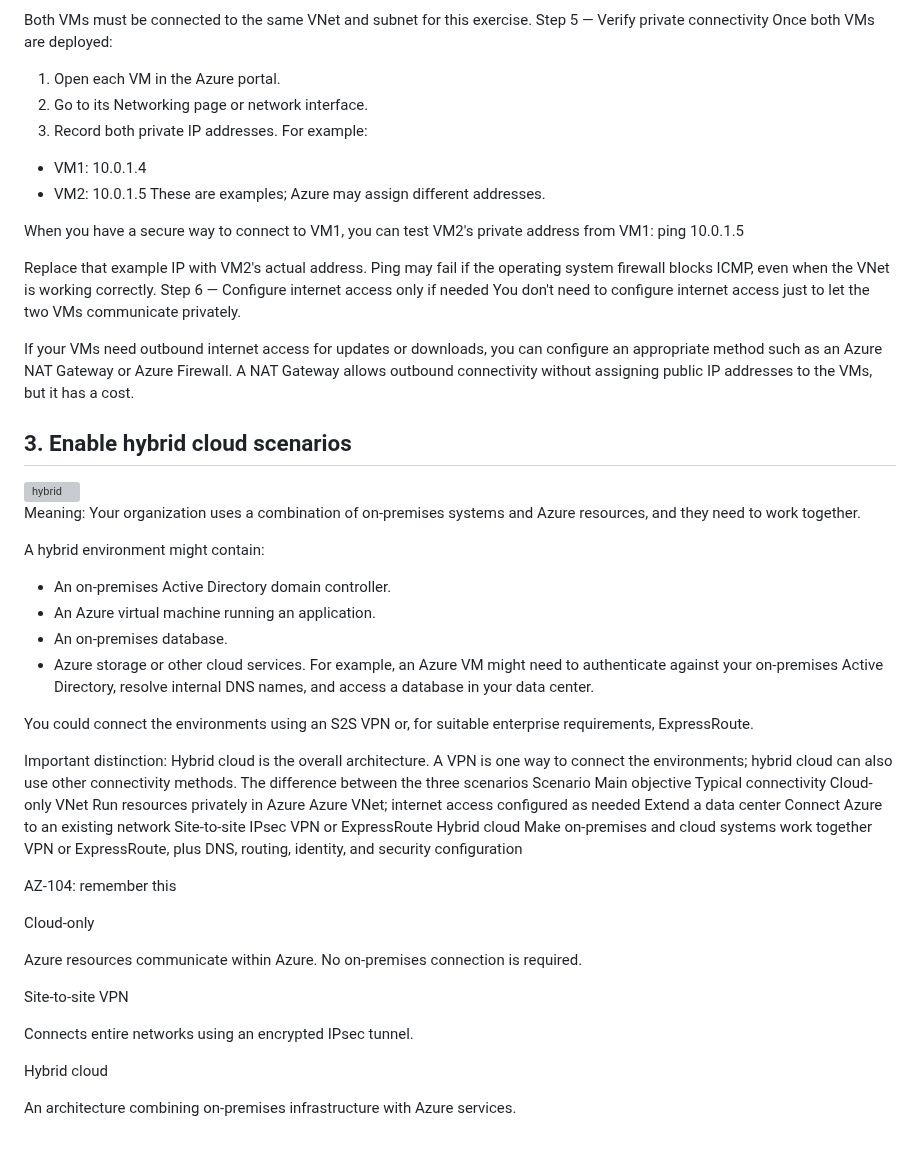
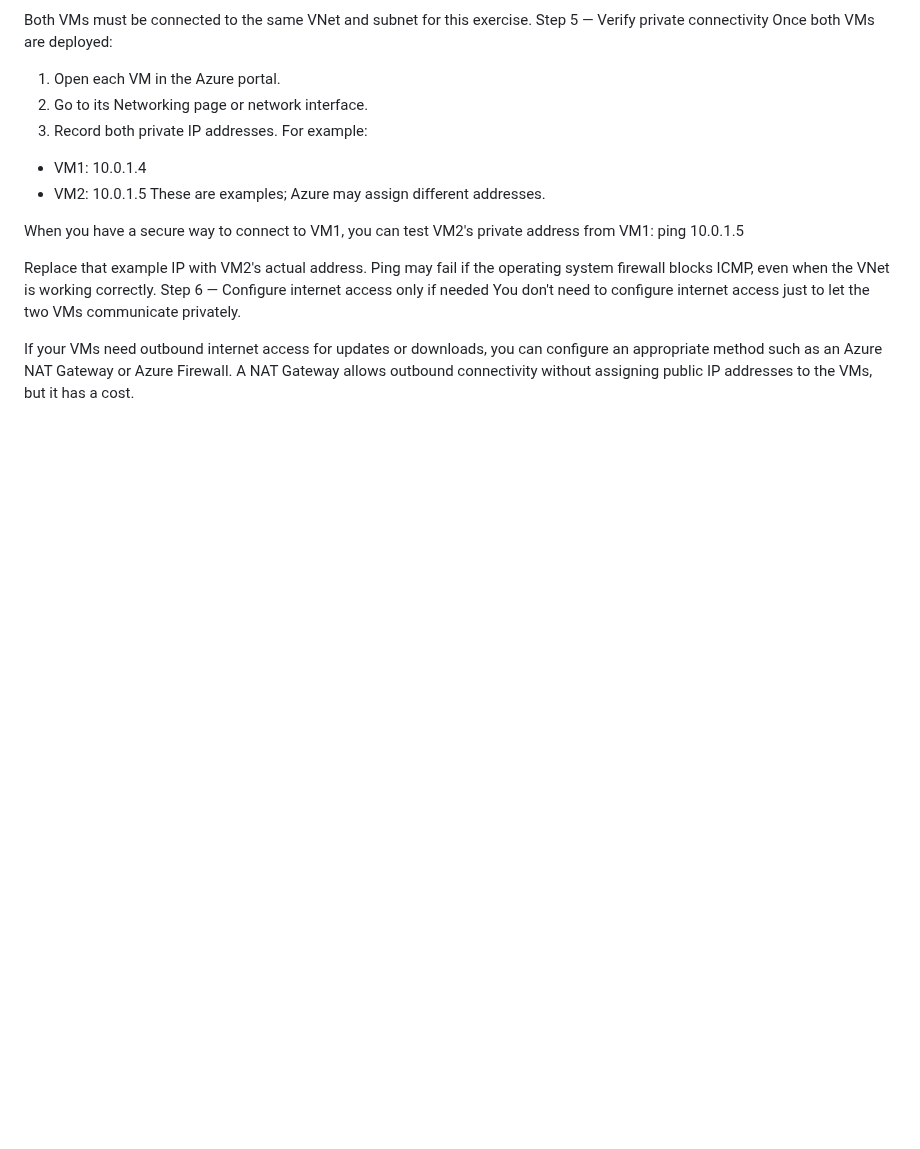
Before and after one commit to jambon3/jambon3-Az104-greenmaze-landing-zone-Lab, a Markdown page: Docs/04-Azure-Plan-Virtual-Network.md, the part around one of its changes. GitHub-like rendering; blank space fills up the shorter version; grey boxes are pictures that could not be loaded.

```diff
--- a/Docs/04-Azure-Plan-Virtual-Network.md
+++ b/Docs/04-Azure-Plan-Virtual-Network.md
@@ -110,45 +101,3 @@ Step 6 — Configure internet access only if needed
 You don't need to configure internet access just to let the two VMs communicate privately.
 
 If your VMs need outbound internet access for updates or downloads, you can configure an appropriate method such as an Azure NAT Gateway or Azure Firewall. A NAT Gateway allows outbound connectivity without assigning public IP addresses to the VMs, but it has a cost.
-
-## 3. Enable hybrid cloud scenarios
-<img src="image/hybrid.png" alt="hybrid" width="600">
-
-
-Meaning: Your organization uses a combination of on-premises systems and Azure resources, and they need to work together.
-
-A hybrid environment might contain:
-- An on-premises Active Directory domain controller.
-- An Azure virtual machine running an application.
-- An on-premises database.
-- Azure storage or other cloud services.
-For example, an Azure VM might need to authenticate against your on-premises Active Directory, resolve internal DNS names, and access a database in your data center.
-
-You could connect the environments using an S2S VPN or, for suitable enterprise requirements, ExpressRoute.
-
-Important distinction: Hybrid cloud is the overall architecture. A VPN is one way to connect the environments; hybrid cloud can also use other connectivity methods.
-The difference between the three scenarios
-Scenario	Main objective	Typical connectivity
-Cloud-only VNet	Run resources privately in Azure	Azure VNet; internet access configured as needed
-Extend a data center	Connect Azure to an existing network	Site-to-site IPsec VPN or ExpressRoute
-Hybrid cloud	Make on-premises and cloud systems work together	VPN or ExpressRoute, plus DNS, routing, identity, and security configuration
-
-AZ-104: remember this
-
-Cloud-only
-
-Azure resources communicate within Azure. No on-premises connection is required.
-
-
-
-
-Site-to-site VPN
-
-Connects entire networks using an encrypted IPsec tunnel.
-
-
-
-
-Hybrid cloud
-
-An architecture combining on-premises infrastructure with Azure services.
```
Also changed, not shown: other parts of Docs/04-Azure-Plan-Virtual-Network.md (+15 -24 lines), Docs/image/2subnet.png (added), Docs/image/az2subnet.png (added).
